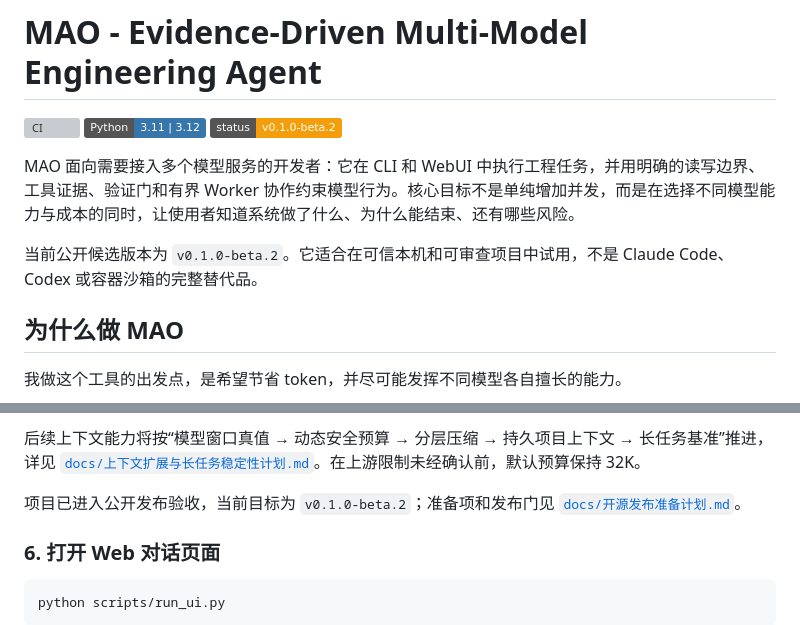
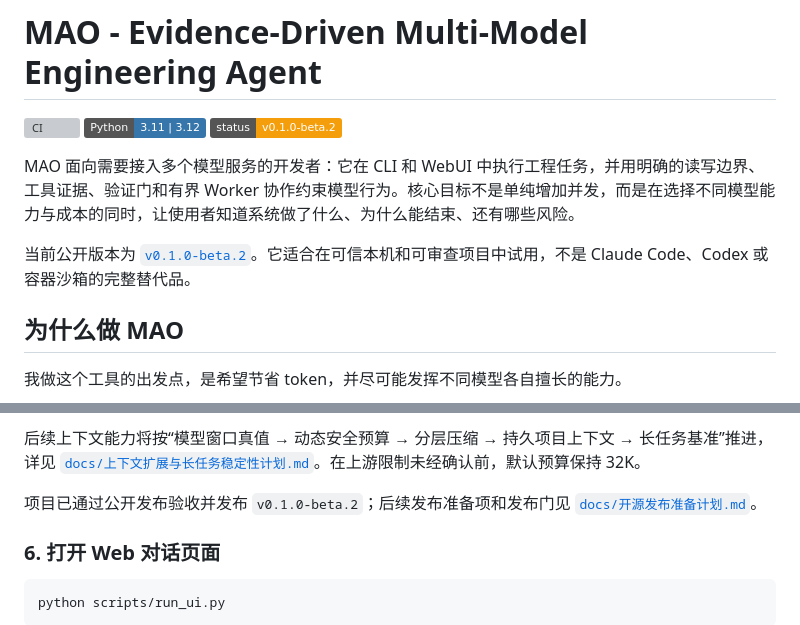
Before and after one commit to Wanbinyu/multi-agent-orchestrator, a Markdown page: README.md, 2 parts joined by grey strips. Drawn GitHub-style; badges without logos; grey boxes are pictures that could not be loaded.

Commit message:
docs: record public beta.2 release

```diff
--- a/README.md
+++ b/README.md
@@ -6,7 +6,7 @@
 
 MAO 面向需要接入多个模型服务的开发者：它在 CLI 和 WebUI 中执行工程任务，并用明确的读写边界、工具证据、验证门和有界 Worker 协作约束模型行为。核心目标不是单纯增加并发，而是在选择不同模型能力与成本的同时，让使用者知道系统做了什么、为什么能结束、还有哪些风险。
 
-当前公开候选版本为 `v0.1.0-beta.2`。它适合在可信本机和可审查项目中试用，不是 Claude Code、Codex 或容器沙箱的完整替代品。
+当前公开版本为 [`v0.1.0-beta.2`](https://github.com/Wanbinyu/multi-agent-orchestrator/releases/tag/v0.1.0-beta.2)。它适合在可信本机和可审查项目中试用，不是 Claude Code、Codex 或容器沙箱的完整替代品。
 
 ## 为什么做 MAO
 
@@ -206,7 +206,7 @@ Agent 系统提示会注入当前模型别名、上游请求模型 ID、本地
 
 后续上下文能力将按“模型窗口真值 → 动态安全预算 → 分层压缩 → 持久项目上下文 → 长任务基准”推进，详见 [`docs/上下文扩展与长任务稳定性计划.md`](docs/上下文扩展与长任务稳定性计划.md)。在上游限制未经确认前，默认预算保持 32K。
 
-项目已进入公开发布验收，当前目标为 `v0.1.0-beta.2`；准备项和发布门见 [`docs/开源发布准备计划.md`](docs/开源发布准备计划.md)。
+项目已通过公开发布验收并发布 `v0.1.0-beta.2`；后续发布准备项和发布门见 [`docs/开源发布准备计划.md`](docs/开源发布准备计划.md)。
 
 ### 6. 打开 Web 对话页面
 
```
Also changed, not shown: docs/开源发布准备计划.md (+4 -4 lines), docs/项目开发进度与路线图.md (+1 -1 lines).
